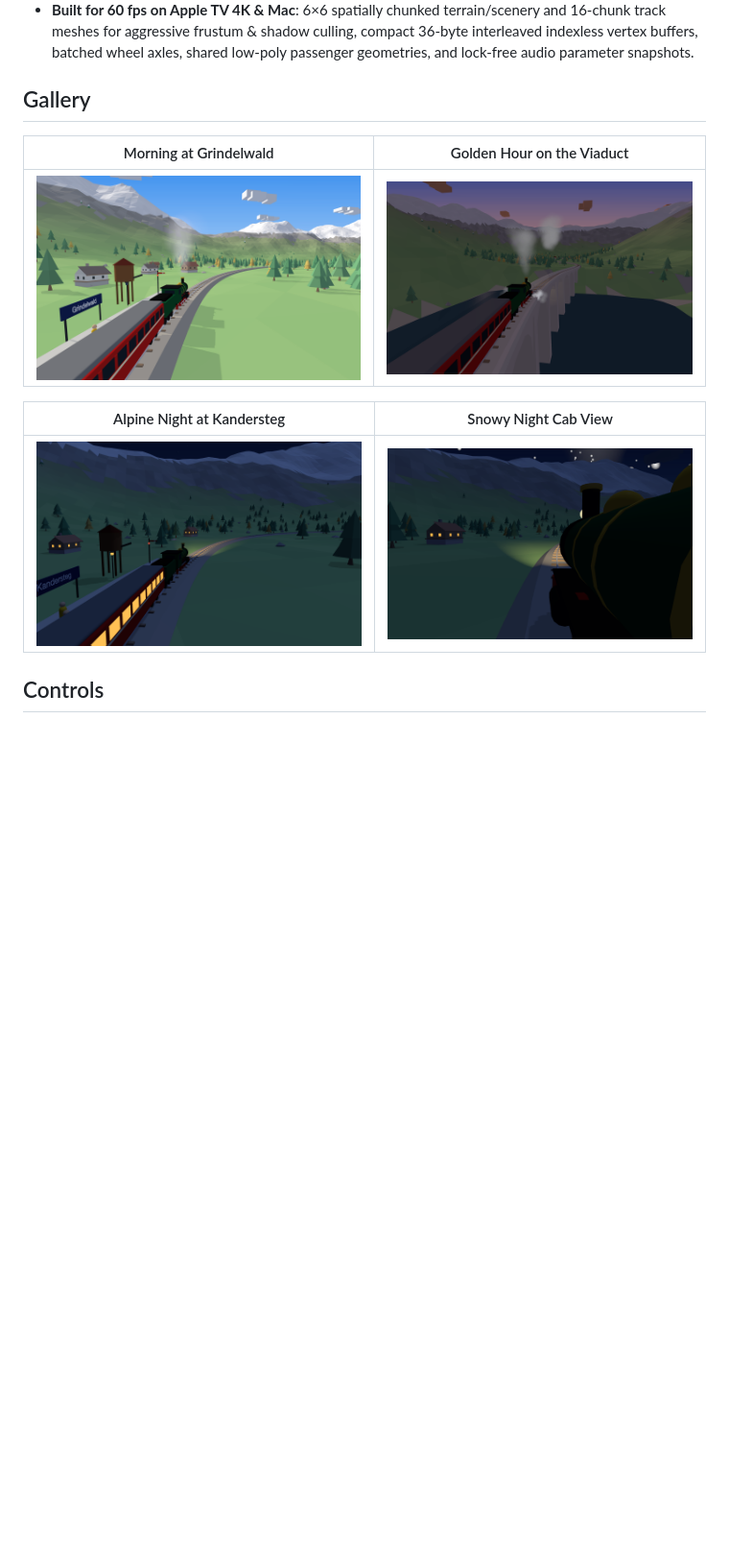
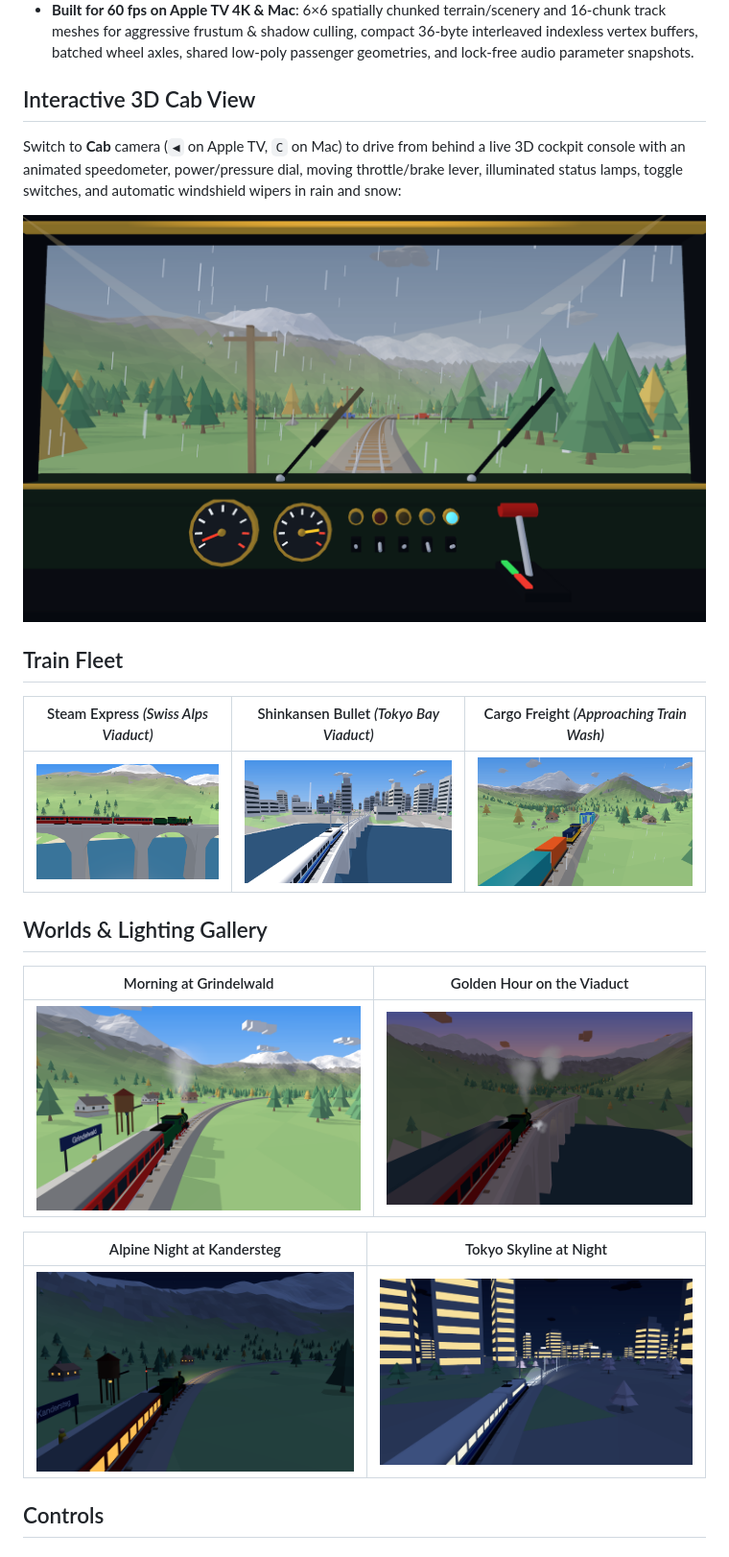
Before and after one commit to aaronarich/alpine-escape, a Markdown page: README.md, the part around the change. Shown at 96% size. GitHub-like rendering; pictures changed too: docs/cab-view.png (added), docs/cargo-freight.png (added), docs/tokyo-bullet.png (added); blank space fills up the shorter version.

Commit message:
Update README with interactive 3D cab view and screenshots of all three trains & Tokyo night

```diff
--- a/README.md
+++ b/README.md
@@ -23,15 +23,27 @@ Every mountain, chalet, stone viaduct arch, snowflake, and steam whistle echo is
 - **Real-Time Procedural Stereo Audio**: Distinct resonant engines (punchy Steam *chugga-chugga*, rising Japanese Shinkansen VVVF electric inverter hum, deep Freight diesel-electric thrum), train-specific horns with stereo valley/tunnel echo, 4-hit metallic bogie clickety-clack, Swiss station bell & Tokyo Hassha departure melody, Train Wash spray & bubbles, daytime songbirds, night crickets, raindrops, and rolling thunder.
 - **Built for 60 fps on Apple TV 4K & Mac**: 6×6 spatially chunked terrain/scenery and 16-chunk track meshes for aggressive frustum & shadow culling, compact 36-byte interleaved indexless vertex buffers, batched wheel axles, shared low-poly passenger geometries, and lock-free audio parameter snapshots.
 
-## Gallery
+## Interactive 3D Cab View
+
+Switch to **Cab** camera (`◀` on Apple TV, `C` on Mac) to drive from behind a live 3D cockpit console with an animated speedometer, power/pressure dial, moving throttle/brake lever, illuminated status lamps, toggle switches, and automatic windshield wipers in rain and snow:
+
+![Interactive 3D Cab View with gauges, lever, switches, and automatic windshield wipers](docs/cab-view.png)
+
+## Train Fleet
+
+| Steam Express *(Swiss Alps Viaduct)* | Shinkansen Bullet *(Tokyo Bay Viaduct)* | Cargo Freight *(Approaching Train Wash)* |
+| :---: | :---: | :---: |
+| ![Steam Express](docs/viaduct.png) | ![Shinkansen Bullet](docs/tokyo-bullet.png) | ![Cargo Freight](docs/cargo-freight.png) |
+
+## Worlds & Lighting Gallery
 
 | Morning at Grindelwald | Golden Hour on the Viaduct |
 | :---: | :---: |
 | ![Grindelwald Station](docs/station-morning.png) | ![Sunset Viaduct](docs/sunset-viaduct.png) |
 
-| Alpine Night at Kandersteg | Snowy Night Cab View |
+| Alpine Night at Kandersteg | Tokyo Skyline at Night |
 | :---: | :---: |
-| ![Alpine Night Station](docs/alpine-night.png) | ![Night Cab View in Snow](docs/night-cab-snow.png) |
+| ![Alpine Night Station](docs/alpine-night.png) | ![Tokyo Night](docs/tokyo-night.png) |
 
 ## Controls
 
```
Also changed, not shown: 1 other file.
